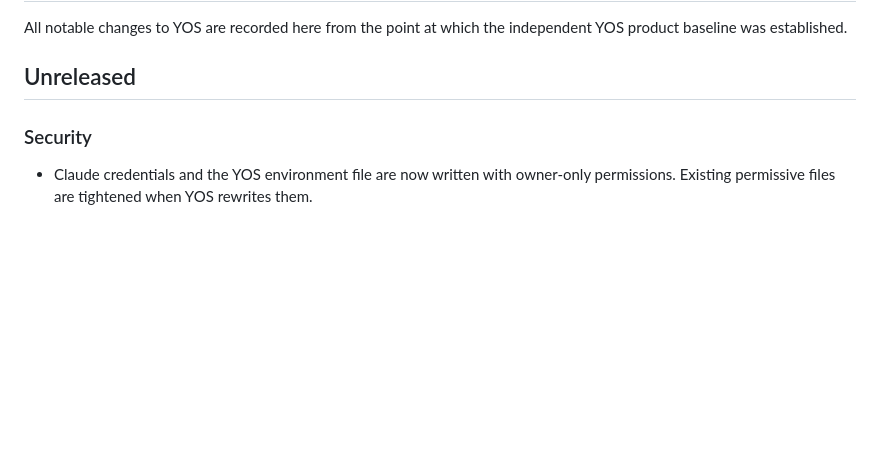
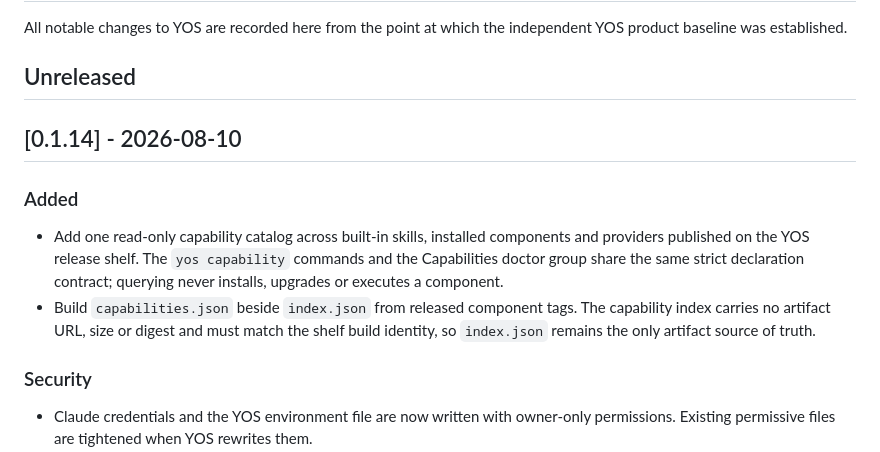
Before and after one commit to yoyooai/yos-core, a Markdown page: CHANGELOG.md, the part around the change. Drawn GitHub-style; blank space fills up the shorter version.

Commit message:
docs(core): record the 0.1.14 capability release

```diff
--- a/CHANGELOG.md
+++ b/CHANGELOG.md
@@ -3,6 +3,20 @@
 All notable changes to YOS are recorded here from the point at which the independent YOS product baseline was established.
 
 ## Unreleased
+
+## [0.1.14] - 2026-08-10
+
+### Added
+
+- Add one read-only capability catalog across built-in skills, installed
+  components and providers published on the YOS release shelf. The
+  `yos capability` commands and the Capabilities doctor group share the same
+  strict declaration contract; querying never installs, upgrades or executes a
+  component.
+- Build `capabilities.json` beside `index.json` from released component tags.
+  The capability index carries no artifact URL, size or digest and must match
+  the shelf build identity, so `index.json` remains the only artifact source of
+  truth.
 
 ### Security
 
```
Also changed, not shown: docs/progress.md (+4 -3 lines).
